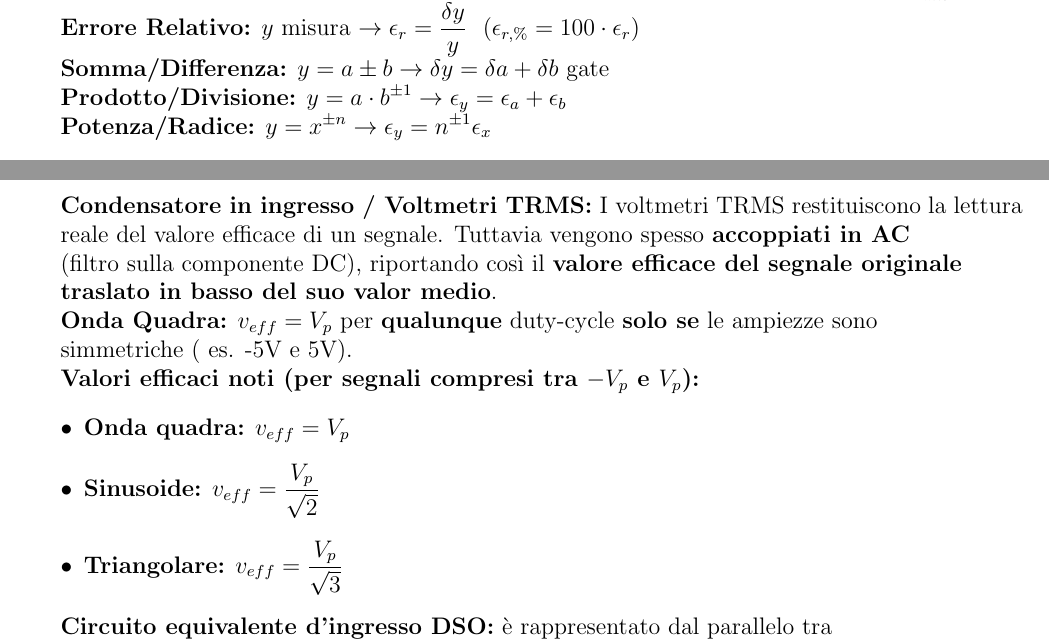
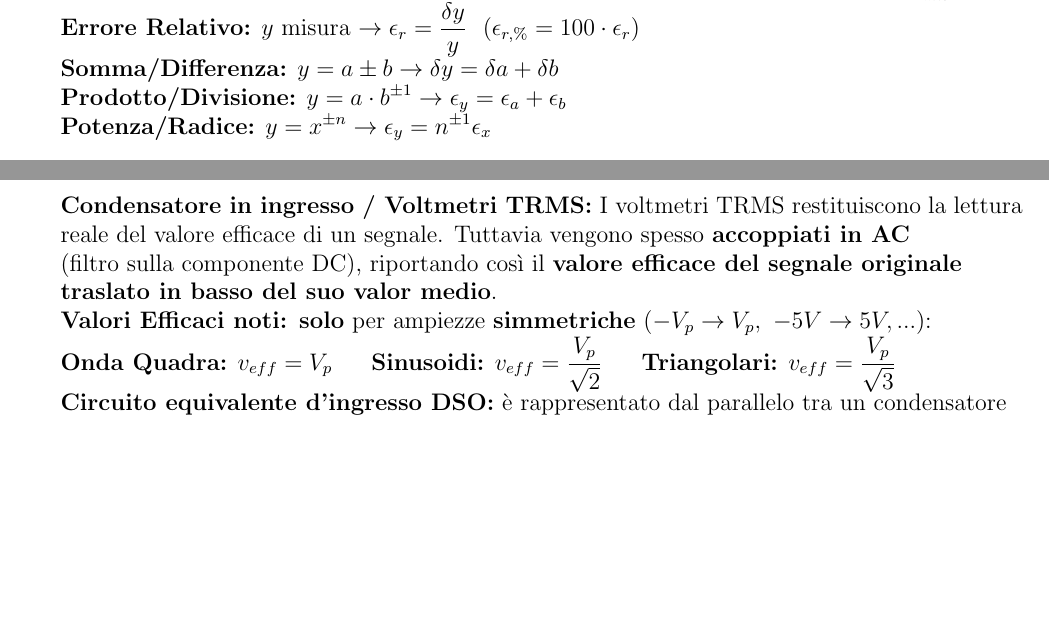
Before and after one commit to coccocarmiano/formulariosetmpolito, a LaTeX document (recap.tex): two parts of pages 1 and 2 of 4, joined at a grey line, cut so that both start at the same text, the shorter picture padded with empty space. Compiled offline with pdfLaTeX.

Commit message:
Riformattazione cambiamenti di @simocosimo, typo correction, error correction

```diff
--- a/recap.tex
+++ b/recap.tex
@@ -20,7 +20,7 @@
 
 {\bf Errore Relativo:} $y$ misura $\displaystyle\to \epsilon_r = \frac{\delta y}{y} \ \ (\epsilon_{r, \%} = 100\cdot\epsilon_r)$
 
-{\bf Somma/Differenza:} $y = a \pm b \to \delta y = \delta a + \delta b$ gate
+{\bf Somma/Differenza:} $y = a \pm b \to \delta y = \delta a + \delta b$
 
 
 {\bf Prodotto/Divisione:} $\displaystyle y = a\cdot b^{\pm 1} \to \epsilon_y = \epsilon_a + \epsilon_b$
@@ -91,16 +91,10 @@ reale del valore efficace di un segnale. Tuttavia vengono spesso {\bf accoppiati
 
 traslato in basso del suo valor medio}.
 
-{\bf Onda Quadra:} $\displaystyle v_{eff} = V_p$ per {\bf qualunque} duty-cycle {\bf solo se} le ampiezze sono
+{\bf Valori Efficaci noti: solo} per ampiezze {\bf simmetriche} ($-V_p \to V_p, \ -5V \to 5V, ...$):
 
-simmetriche ( es. -5V e 5V).
+{\bf Onda Quadra:} $\displaystyle v_{eff} = V_p$ \ \ \ \ {\bf Sinusoidi:} $\displaystyle v_{eff} = \frac{V_p}{\sqrt{2}}$ \ \ \ \ {\bf Triangolari:} $\displaystyle v_{eff} = \frac{V_p}{\sqrt{3}}$
 
-{\bf Valori efficaci noti (per segnali compresi tra $\displaystyle -V_p$ e $\displaystyle V_p$):}
-\begin{itemize}
-    \item {\bf Onda quadra:}  $\displaystyle v_{eff} = V_p$
-    \item {\bf Sinusoide:} $\displaystyle v_{eff} = \frac{V_p}{\sqrt{2}}$
-    \item {\bf Triangolare:} $\displaystyle v_{eff} = \frac{V_p}{\sqrt{3}}$
-\end{itemize}
 
-{\bf Circuito equivalente d'ingresso DSO:} è rappresentato dal parallelo tra
+{\bf Circuito equivalente d'ingresso DSO:} è rappresentato dal parallelo tra un condensatore
 
```
Also changed, not shown: recap.tex (8 more changed lines).
